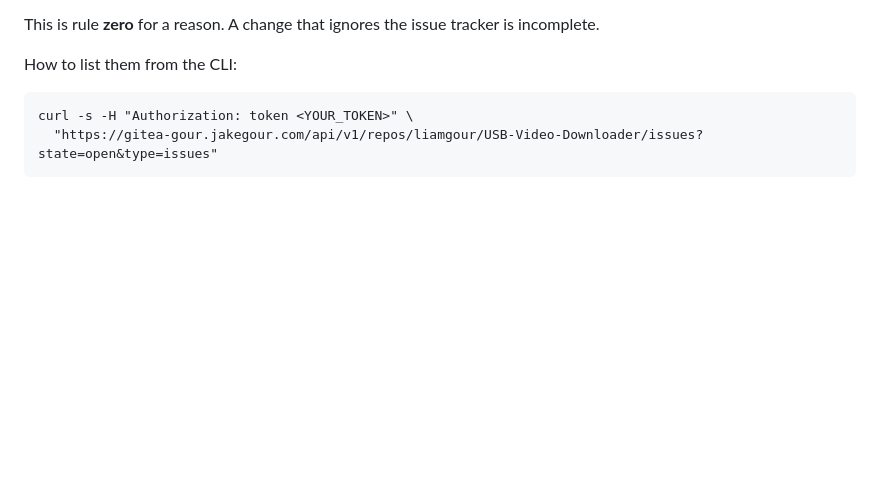
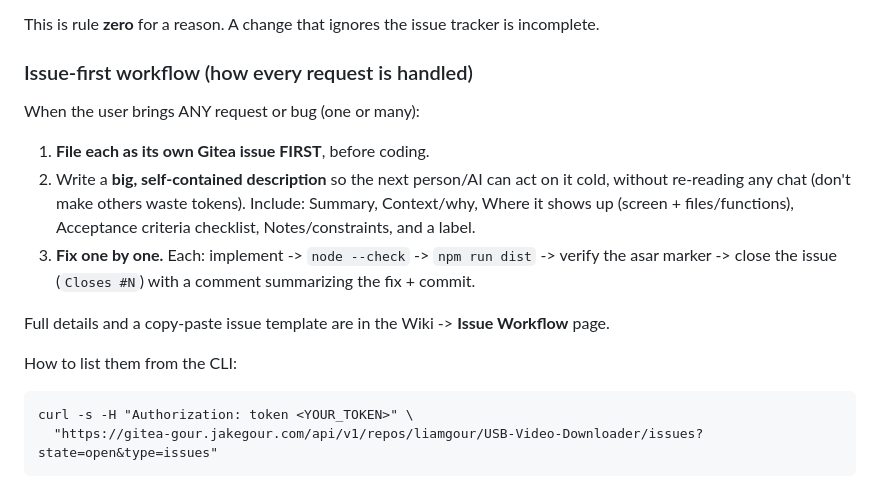
Before and after one commit to Virus7976/usb-video-manager, a Markdown page: AGENTS.md, the part around the change. Drawn GitHub-style; blank space fills up the shorter version.

Commit message:
AGENTS: document the issue-first workflow (file every request as a verbose issue, fix one by one)
Co-Authored-By: Claude Opus 4.8 (1M context) <noreply@anthropic.com>

````diff
--- a/AGENTS.md
+++ b/AGENTS.md
@@ -30,6 +30,19 @@ notes can also go in the repo **Wiki**.
   a server-side backstop so the list is always surfaced even when no one's looking.
 
 This is rule **zero** for a reason. A change that ignores the issue tracker is incomplete.
+
+### Issue-first workflow (how every request is handled)
+
+When the user brings ANY request or bug (one or many):
+1. **File each as its own Gitea issue FIRST**, before coding.
+2. Write a **big, self-contained description** so the next person/AI can act on it cold,
+   without re-reading any chat (don't make others waste tokens). Include: Summary, Context/why,
+   Where it shows up (screen + files/functions), Acceptance criteria checklist, Notes/constraints,
+   and a label.
+3. **Fix one by one.** Each: implement -> `node --check` -> `npm run dist` -> verify the asar
+   marker -> close the issue (`Closes #N`) with a comment summarizing the fix + commit.
+
+Full details and a copy-paste issue template are in the Wiki -> **Issue Workflow** page.
 
 How to list them from the CLI:
 ```
````
